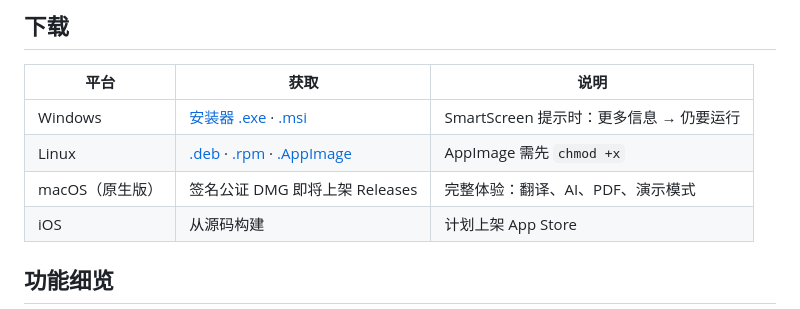
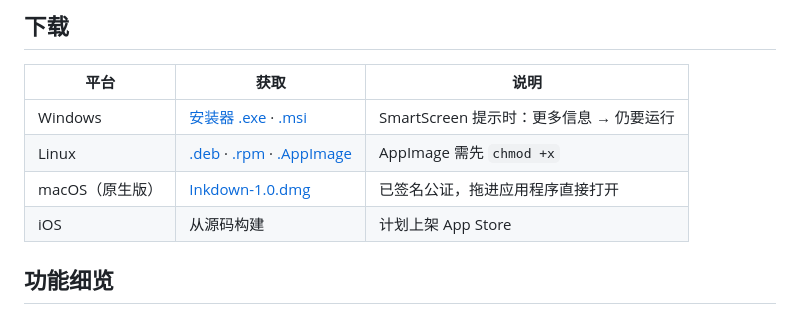
Before and after one commit to lytreallynb/markreader-ios, a Markdown page: README.zh-CN.md, the part around the change. Drawn GitHub-style.

```diff
--- a/README.zh-CN.md
+++ b/README.zh-CN.md
@@ -50,7 +50,7 @@
 | --- | --- | --- |
 | Windows | [安装器 .exe](../../releases/latest) · [.msi](../../releases/latest) | SmartScreen 提示时：更多信息 → 仍要运行 |
 | Linux | [.deb](../../releases/latest) · [.rpm](../../releases/latest) · [.AppImage](../../releases/latest) | AppImage 需先 `chmod +x` |
-| macOS（原生版） | 签名公证 DMG 即将上架 Releases | 完整体验：翻译、AI、PDF、演示模式 |
+| macOS（原生版） | [Inkdown-1.0.dmg](../../releases/tag/v1.0.0) | 已签名公证，拖进应用程序直接打开 |
 | iOS | 从源码构建 | 计划上架 App Store |
 
 ## 功能细览
```
Also changed, not shown: README.md (+1 -1 lines).
